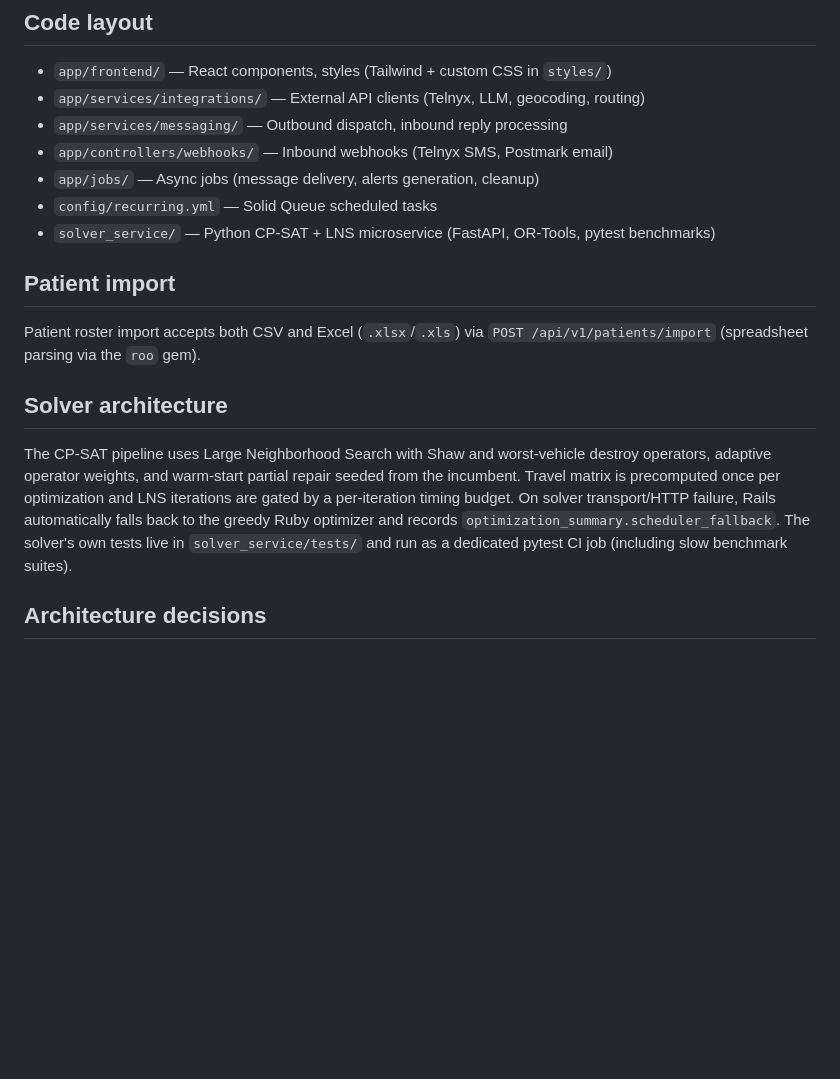
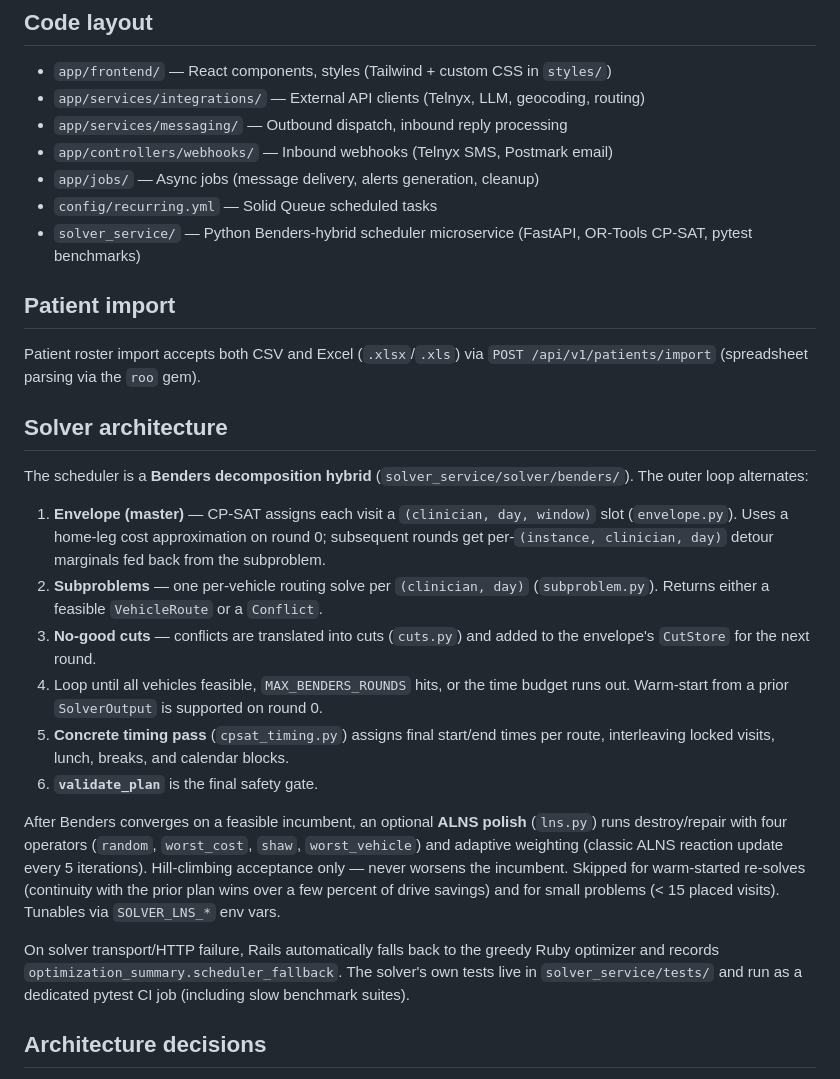
Before and after one commit to jpsank/RouteCare, a Markdown page: CLAUDE.md, the part around the change. Drawn GitHub-style; blank space fills up the shorter version.

Commit message:
Update CLAUDE.md: document the Benders decomposition solver architecture (#33)
The solver was rewritten from a plain CP-SAT + LNS pipeline to a Benders
decomposition hybrid (envelope/subproblem/no-good-cuts loop, with ALNS
polish afterward) — verified against solver_service/solver/benders/
{envelope,subproblem,cuts,lns}.py and solver_service/solver/cpsat_timing.py,
all of which exist and match this description. Docs-only change, no
application code touched.


Claude-Session: https://claude.ai/code/session_018YVonHiSiYKdDjHzFZgEx3

Co-authored-by: Claude Sonnet 5 <noreply@anthropic.com>

```diff
--- a/CLAUDE.md
+++ b/CLAUDE.md
@@ -41,7 +41,7 @@ npm run e2e:install  # One-time: download Playwright browsers
 - `app/controllers/webhooks/` — Inbound webhooks (Telnyx SMS, Postmark email)
 - `app/jobs/` — Async jobs (message delivery, alerts generation, cleanup)
 - `config/recurring.yml` — Solid Queue scheduled tasks
-- `solver_service/` — Python CP-SAT + LNS microservice (FastAPI, OR-Tools, pytest benchmarks)
+- `solver_service/` — Python Benders-hybrid scheduler microservice (FastAPI, OR-Tools CP-SAT, pytest benchmarks)
 
 ## Patient import
 
@@ -49,7 +49,18 @@ Patient roster import accepts both CSV and Excel (`.xlsx`/`.xls`) via `POST /api
 
 ## Solver architecture
 
-The CP-SAT pipeline uses Large Neighborhood Search with Shaw and worst-vehicle destroy operators, adaptive operator weights, and warm-start partial repair seeded from the incumbent. Travel matrix is precomputed once per optimization and LNS iterations are gated by a per-iteration timing budget. On solver transport/HTTP failure, Rails automatically falls back to the greedy Ruby optimizer and records `optimization_summary.scheduler_fallback`. The solver's own tests live in `solver_service/tests/` and run as a dedicated pytest CI job (including slow benchmark suites).
+The scheduler is a **Benders decomposition hybrid** (`solver_service/solver/benders/`). The outer loop alternates:
+
+1. **Envelope (master)** — CP-SAT assigns each visit a `(clinician, day, window)` slot (`envelope.py`). Uses a home-leg cost approximation on round 0; subsequent rounds get per-`(instance, clinician, day)` detour marginals fed back from the subproblem.
+2. **Subproblems** — one per-vehicle routing solve per `(clinician, day)` (`subproblem.py`). Returns either a feasible `VehicleRoute` or a `Conflict`.
+3. **No-good cuts** — conflicts are translated into cuts (`cuts.py`) and added to the envelope's `CutStore` for the next round.
+4. Loop until all vehicles feasible, `MAX_BENDERS_ROUNDS` hits, or the time budget runs out. Warm-start from a prior `SolverOutput` is supported on round 0.
+5. **Concrete timing pass** (`cpsat_timing.py`) assigns final start/end times per route, interleaving locked visits, lunch, breaks, and calendar blocks.
+6. **`validate_plan`** is the final safety gate.
+
+After Benders converges on a feasible incumbent, an optional **ALNS polish** (`lns.py`) runs destroy/repair with four operators (`random`, `worst_cost`, `shaw`, `worst_vehicle`) and adaptive weighting (classic ALNS reaction update every 5 iterations). Hill-climbing acceptance only — never worsens the incumbent. Skipped for warm-started re-solves (continuity with the prior plan wins over a few percent of drive savings) and for small problems (< 15 placed visits). Tunables via `SOLVER_LNS_*` env vars.
+
+On solver transport/HTTP failure, Rails automatically falls back to the greedy Ruby optimizer and records `optimization_summary.scheduler_fallback`. The solver's own tests live in `solver_service/tests/` and run as a dedicated pytest CI job (including slow benchmark suites).
 
 ## Architecture decisions
 
```
